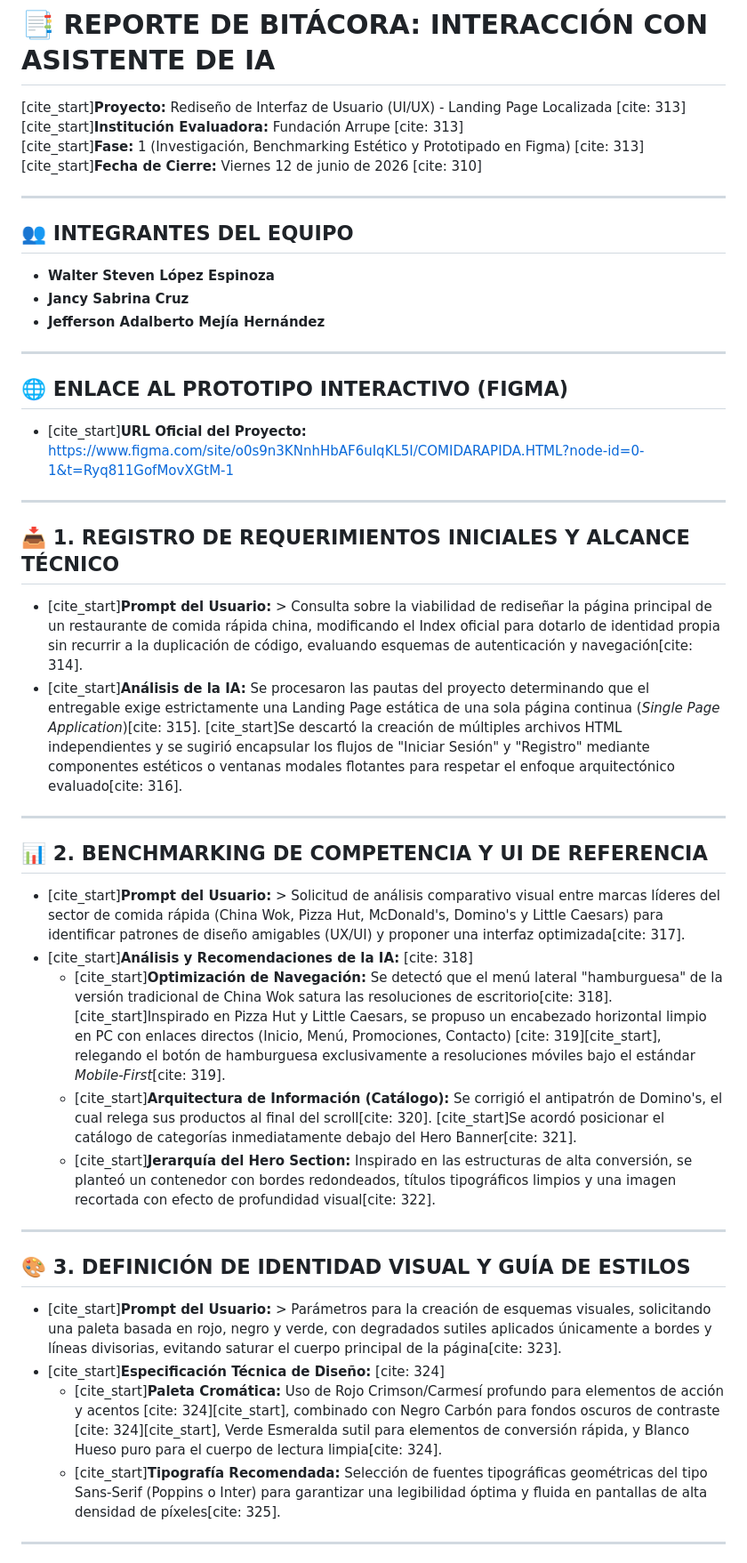
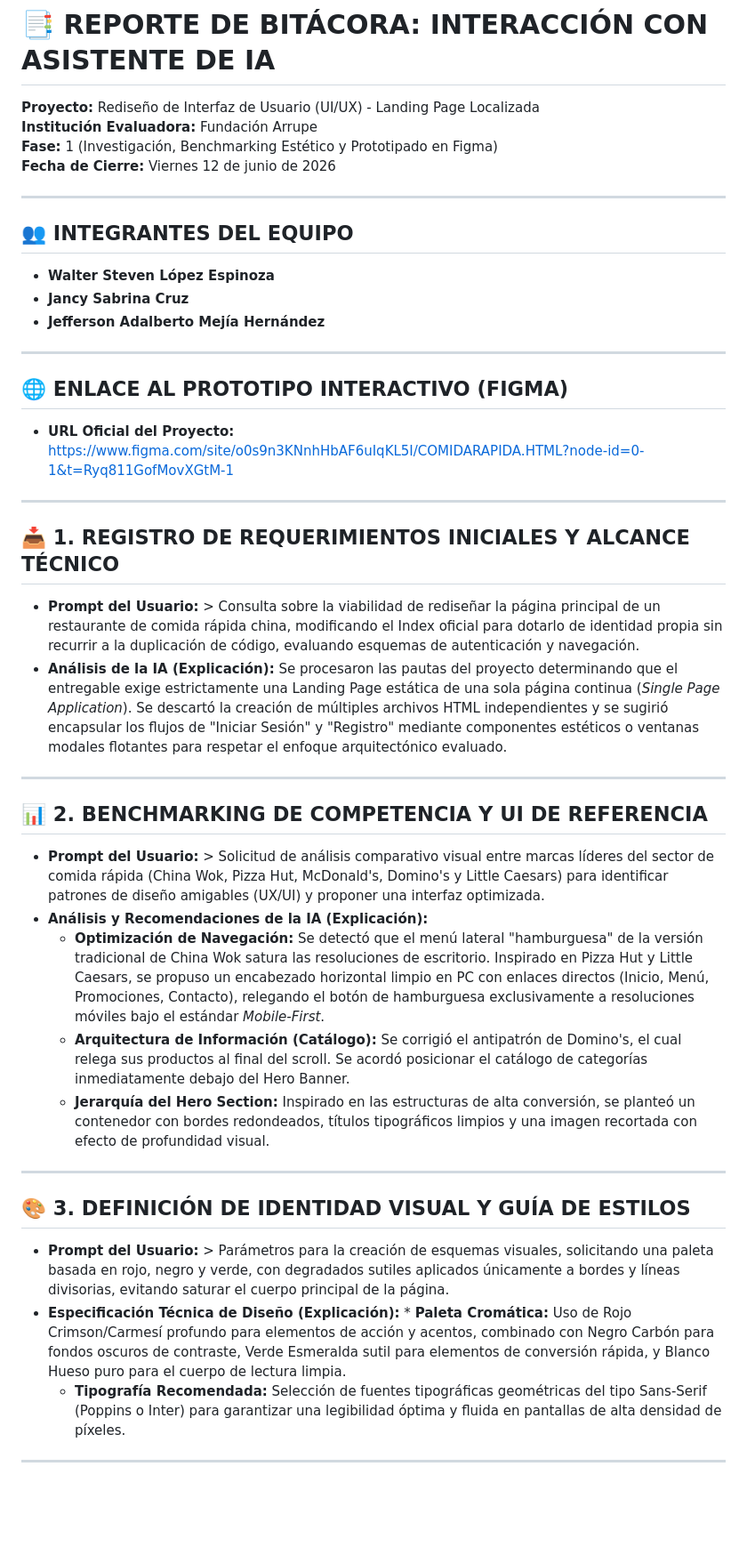
Before and after one commit to walterpapu789/ChineseAct, a Markdown page: Proyecto/doc.md, the part around one of its changes. Shown at 89% size. Drawn GitHub-style; blank space fills up the shorter version.

Commit message:
actualiza
s

```diff
--- a/Proyecto/doc.md
+++ b/Proyecto/doc.md
@@ -1,9 +1,9 @@
 # 📑 REPORTE DE BITÁCORA: INTERACCIÓN CON ASISTENTE DE IA
 
-[cite_start]**Proyecto:** Rediseño de Interfaz de Usuario (UI/UX) - Landing Page Localizada [cite: 313]
-[cite_start]**Institución Evaluadora:** Fundación Arrupe [cite: 313]
-[cite_start]**Fase:** 1 (Investigación, Benchmarking Estético y Prototipado en Figma) [cite: 313]
-[cite_start]**Fecha de Cierre:** Viernes 12 de junio de 2026 [cite: 310]
+**Proyecto:** Rediseño de Interfaz de Usuario (UI/UX) - Landing Page Localizada
+**Institución Evaluadora:** Fundación Arrupe
+**Fase:** 1 (Investigación, Benchmarking Estético y Prototipado en Figma)
+**Fecha de Cierre:** Viernes 12 de junio de 2026
 
 ---
 
@@ -15,33 +15,32 @@
 ---
 
 ## 🌐 ENLACE AL PROTOTIPO INTERACTIVO (FIGMA)
-* [cite_start]**URL Oficial del Proyecto:** [https://www.figma.com/site/o0s9n3KNnhHbAF6uIqKL5I/COMIDARAPIDA.HTML?node-id=0-1&t=Ryq811GofMovXGtM-1](https://www.figma.com/site/o0s9n3KNnhHbAF6uIqKL5I/COMIDARAPIDA.HTML?node-id=0-1&t=Ryq811GofMovXGtM-1)
+* **URL Oficial del Proyecto:** https://www.figma.com/site/o0s9n3KNnhHbAF6uIqKL5I/COMIDARAPIDA.HTML?node-id=0-1&t=Ryq811GofMovXGtM-1
 
 ---
 
 ## 📥 1. REGISTRO DE REQUERIMIENTOS INICIALES Y ALCANCE TÉCNICO
 
-* [cite_start]**Prompt del Usuario:** > Consulta sobre la viabilidad de rediseñar la página principal de un restaurante de comida rápida china, modificando el Index oficial para dotarlo de identidad propia sin recurrir a la duplicación de código, evaluando esquemas de autenticación y navegación[cite: 314].
-* [cite_start]**Análisis de la IA:** Se procesaron las pautas del proyecto determinando que el entregable exige estrictamente una Landing Page estática de una sola página continua (*Single Page Application*)[cite: 315]. [cite_start]Se descartó la creación de múltiples archivos HTML independientes y se sugirió encapsular los flujos de "Iniciar Sesión" y "Registro" mediante componentes estéticos o ventanas modales flotantes para respetar el enfoque arquitectónico evaluado[cite: 316].
+* **Prompt del Usuario:** > Consulta sobre la viabilidad de rediseñar la página principal de un restaurante de comida rápida china, modificando el Index oficial para dotarlo de identidad propia sin recurrir a la duplicación de código, evaluando esquemas de autenticación y navegación.
+* **Análisis de la IA (Explicación):** Se procesaron las pautas del proyecto determinando que el entregable exige estrictamente una Landing Page estática de una sola página continua (*Single Page Application*). Se descartó la creación de múltiples archivos HTML independientes y se sugirió encapsular los flujos de "Iniciar Sesión" y "Registro" mediante componentes estéticos o ventanas modales flotantes para respetar el enfoque arquitectónico evaluado.
 
 ---
 
 ## 📊 2. BENCHMARKING DE COMPETENCIA Y UI DE REFERENCIA
 
-* [cite_start]**Prompt del Usuario:** > Solicitud de análisis comparativo visual entre marcas líderes del sector de comida rápida (China Wok, Pizza Hut, McDonald's, Domino's y Little Caesars) para identificar patrones de diseño amigables (UX/UI) y proponer una interfaz optimizada[cite: 317].
-* [cite_start]**Análisis y Recomendaciones de la IA:** [cite: 318]
-    * [cite_start]**Optimización de Navegación:** Se detectó que el menú lateral "hamburguesa" de la versión tradicional de China Wok satura las resoluciones de escritorio[cite: 318]. [cite_start]Inspirado en Pizza Hut y Little Caesars, se propuso un encabezado horizontal limpio en PC con enlaces directos (Inicio, Menú, Promociones, Contacto) [cite: 319][cite_start], relegando el botón de hamburguesa exclusivamente a resoluciones móviles bajo el estándar *Mobile-First*[cite: 319].
-    * [cite_start]**Arquitectura de Información (Catálogo):** Se corrigió el antipatrón de Domino's, el cual relega sus productos al final del scroll[cite: 320]. [cite_start]Se acordó posicionar el catálogo de categorías inmediatamente debajo del Hero Banner[cite: 321].
-    * [cite_start]**Jerarquía del Hero Section:** Inspirado en las estructuras de alta conversión, se planteó un contenedor con bordes redondeados, títulos tipográficos limpios y una imagen recortada con efecto de profundidad visual[cite: 322].
+* **Prompt del Usuario:** > Solicitud de análisis comparativo visual entre marcas líderes del sector de comida rápida (China Wok, Pizza Hut, McDonald's, Domino's y Little Caesars) para identificar patrones de diseño amigables (UX/UI) y proponer una interfaz optimizada.
+* **Análisis y Recomendaciones de la IA (Explicación):**
+    * **Optimización de Navegación:** Se detectó que el menú lateral "hamburguesa" de la versión tradicional de China Wok satura las resoluciones de escritorio. Inspirado en Pizza Hut y Little Caesars, se propuso un encabezado horizontal limpio en PC con enlaces directos (Inicio, Menú, Promociones, Contacto), relegando el botón de hamburguesa exclusivamente a resoluciones móviles bajo el estándar *Mobile-First*.
+    * **Arquitectura de Información (Catálogo):** Se corrigió el antipatrón de Domino's, el cual relega sus productos al final del scroll. Se acordó posicionar el catálogo de categorías inmediatamente debajo del Hero Banner.
+    * **Jerarquía del Hero Section:** Inspirado en las estructuras de alta conversión, se planteó un contenedor con bordes redondeados, títulos tipográficos limpios y una imagen recortada con efecto de profundidad visual.
 
 ---
 
 ## 🎨 3. DEFINICIÓN DE IDENTIDAD VISUAL Y GUÍA DE ESTILOS
 
-* [cite_start]**Prompt del Usuario:** > Parámetros para la creación de esquemas visuales, solicitando una paleta basada en rojo, negro y verde, con degradados sutiles aplicados únicamente a bordes y líneas divisorias, evitando saturar el cuerpo principal de la página[cite: 323].
-* [cite_start]**Especificación Técnica de Diseño:** [cite: 324]
-    * [cite_start]**Paleta Cromática:** Uso de Rojo Crimson/Carmesí profundo para elementos de acción y acentos [cite: 324][cite_start], combinado con Negro Carbón para fondos oscuros de contraste [cite: 324][cite_start], Verde Esmeralda sutil para elementos de conversión rápida, y Blanco Hueso puro para el cuerpo de lectura limpia[cite: 324].
-    * [cite_start]**Tipografía Recomendada:** Selección de fuentes tipográficas geométricas del tipo Sans-Serif (Poppins o Inter) para garantizar una legibilidad óptima y fluida en pantallas de alta densidad de píxeles[cite: 325].
+* **Prompt del Usuario:** > Parámetros para la creación de esquemas visuales, solicitando una paleta basada en rojo, negro y verde, con degradados sutiles aplicados únicamente a bordes y líneas divisorias, evitando saturar el cuerpo principal de la página.
+* **Especificación Técnica de Diseño (Explicación):** * **Paleta Cromática:** Uso de Rojo Crimson/Carmesí profundo para elementos de acción y acentos, combinado con Negro Carbón para fondos oscuros de contraste, Verde Esmeralda sutil para elementos de conversión rápida, y Blanco Hueso puro para el cuerpo de lectura limpia.
+    * **Tipografía Recomendada:** Selección de fuentes tipográficas geométricas del tipo Sans-Serif (Poppins o Inter) para garantizar una legibilidad óptima y fluida en pantallas de alta densidad de píxeles.
 
 ---
 
```
Also changed, not shown: other parts of Proyecto/doc.md (+6 -6 lines).
